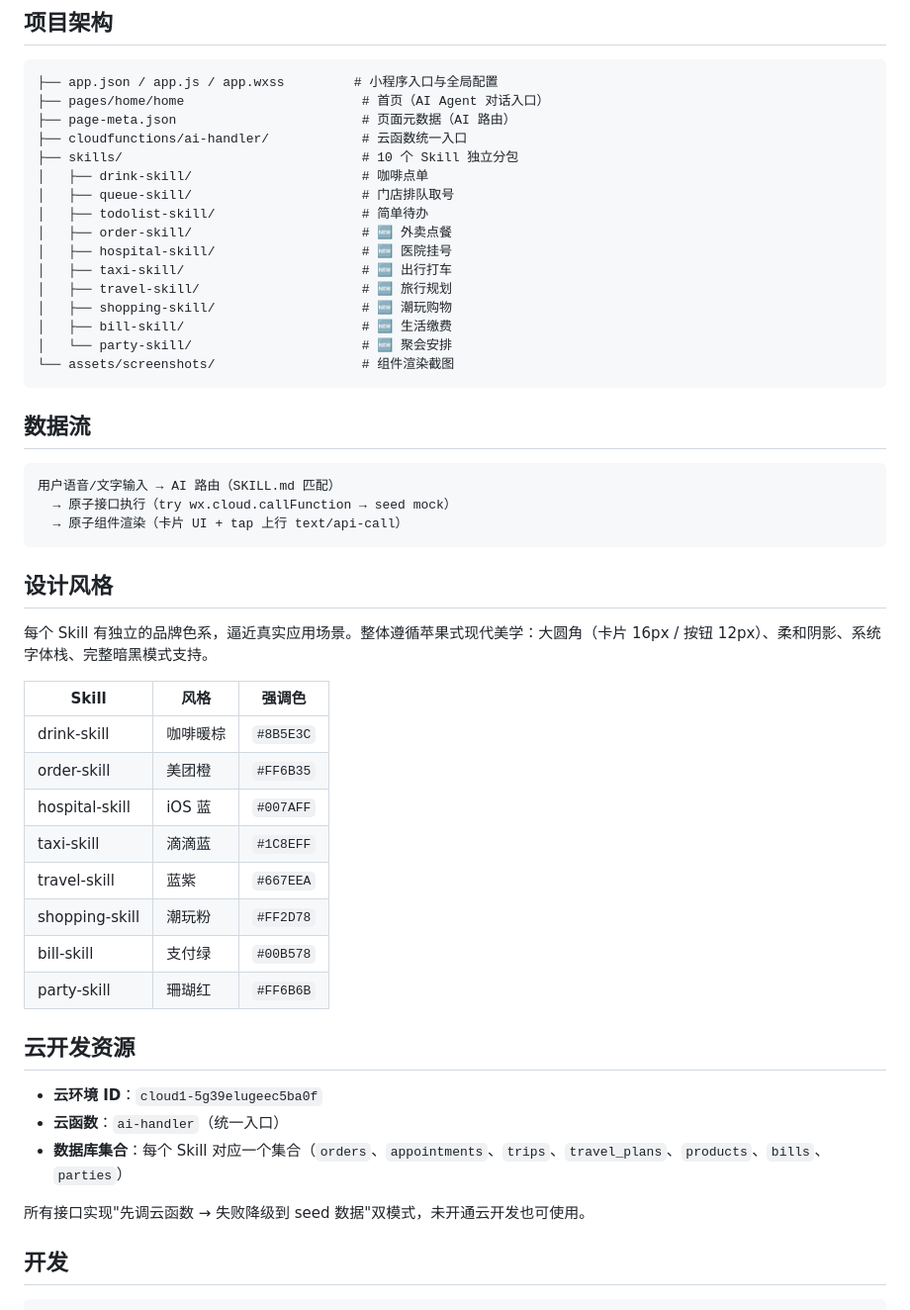
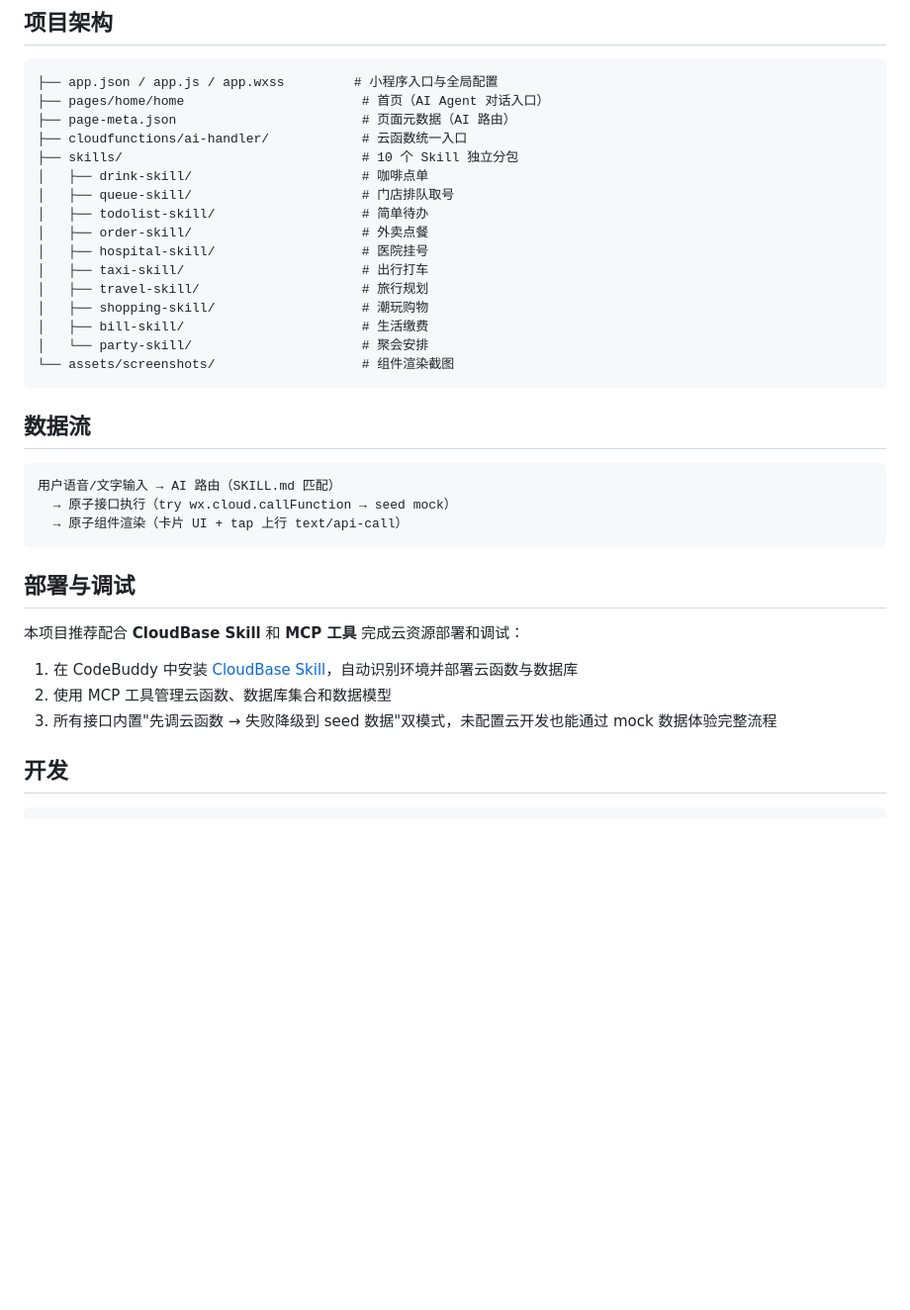
Before and after one commit to TencentCloudBase/awesome-miniprogram-skills, a Markdown page: README.md, the part around one of its changes. Shown at 99% size. GitHub-like rendering; blank space fills up the shorter version.

Commit message:
docs: remove emoji from README, simplify deploy section

````diff
--- a/README.md
+++ b/README.md
@@ -34,13 +34,13 @@
 │   ├── drink-skill/                      # 咖啡点单
 │   ├── queue-skill/                      # 门店排队取号
 │   ├── todolist-skill/                   # 简单待办
-│   ├── order-skill/                      # 🆕 外卖点餐
-│   ├── hospital-skill/                   # 🆕 医院挂号
-│   ├── taxi-skill/                       # 🆕 出行打车
-│   ├── travel-skill/                     # 🆕 旅行规划
-│   ├── shopping-skill/                   # 🆕 潮玩购物
-│   ├── bill-skill/                       # 🆕 生活缴费
-│   └── party-skill/                      # 🆕 聚会安排
+│   ├── order-skill/                      # 外卖点餐
+│   ├── hospital-skill/                   # 医院挂号
+│   ├── taxi-skill/                       # 出行打车
+│   ├── travel-skill/                     # 旅行规划
+│   ├── shopping-skill/                   # 潮玩购物
+│   ├── bill-skill/                       # 生活缴费
+│   └── party-skill/                      # 聚会安排
 └── assets/screenshots/                   # 组件渲染截图
 ```
 
@@ -52,28 +52,13 @@
   → 原子组件渲染（卡片 UI + tap 上行 text/api-call）
 ```
 
-## 设计风格
+## 部署与调试
 
-每个 Skill 有独立的品牌色系，逼近真实应用场景。整体遵循苹果式现代美学：大圆角（卡片 16px / 按钮 12px）、柔和阴影、系统字体栈、完整暗黑模式支持。
+本项目推荐配合 **CloudBase Skill** 和 **MCP 工具** 完成云资源部署和调试：
 
-| Skill | 风格 | 强调色 |
-|-------|------|--------|
-| drink-skill | 咖啡暖棕 | `#8B5E3C` |
-| order-skill | 美团橙 | `#FF6B35` |
-| hospital-skill | iOS 蓝 | `#007AFF` |
-| taxi-skill | 滴滴蓝 | `#1C8EFF` |
-| travel-skill | 蓝紫 | `#667EEA` |
-| shopping-skill | 潮玩粉 | `#FF2D78` |
-| bill-skill | 支付绿 | `#00B578` |
-| party-skill | 珊瑚红 | `#FF6B6B` |
-
-## 云开发资源
-
-- **云环境 ID**：`cloud1-5g39elugeec5ba0f`
-- **云函数**：`ai-handler`（统一入口）
-- **数据库集合**：每个 Skill 对应一个集合（`orders`、`appointments`、`trips`、`travel_plans`、`products`、`bills`、`parties`）
-
-所有接口实现"先调云函数 → 失败降级到 seed 数据"双模式，未开通云开发也可使用。
+1. 在 CodeBuddy 中安装 [CloudBase Skill](https://cnb.cool/cloudbase)，自动识别环境并部署云函数与数据库
+2. 使用 MCP 工具管理云函数、数据库集合和数据模型
+3. 所有接口内置"先调云函数 → 失败降级到 seed 数据"双模式，未配置云开发也能通过 mock 数据体验完整流程
 
 ## 开发
 
````
Also changed, not shown: other parts of README.md (+7 -7 lines).
